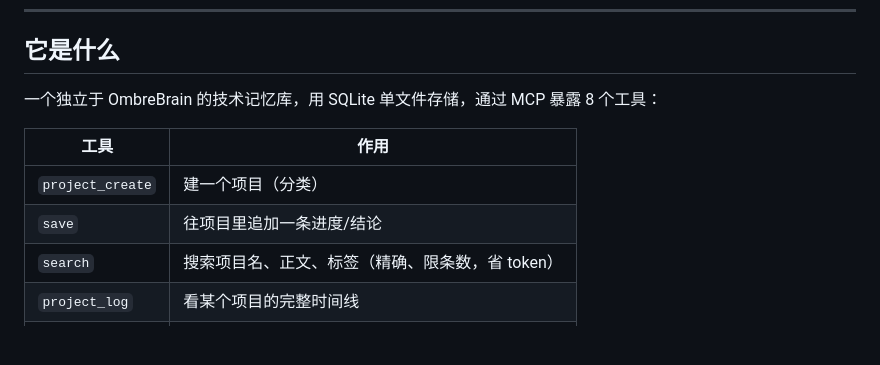
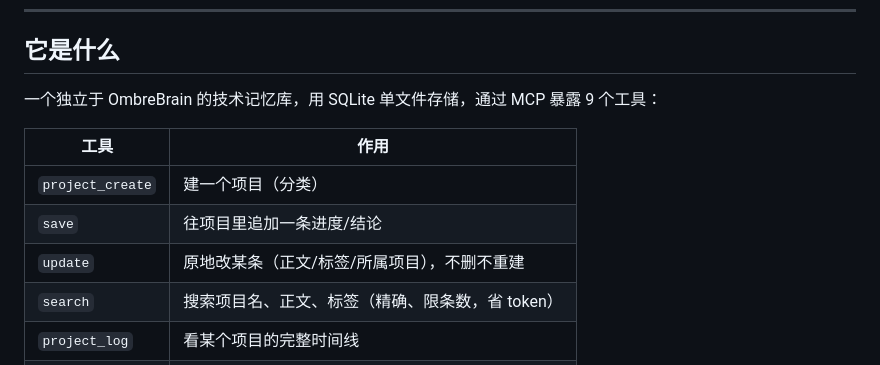
Before and after one commit to Maymay05072/Machine-studio, a Markdown page: README.md, the part around the change. Drawn GitHub-style; blank space fills up the shorter version.

Commit message:
README 工具表补 update 工具

```diff
--- a/README.md
+++ b/README.md
@@ -20,12 +20,13 @@ OmbreBrain 天生是给"我"用的——它会浮现、会衰减、会消化，
 
 ## 它是什么
 
-一个独立于 OmbreBrain 的技术记忆库，用 SQLite 单文件存储，通过 MCP 暴露 8 个工具：
+一个独立于 OmbreBrain 的技术记忆库，用 SQLite 单文件存储，通过 MCP 暴露 9 个工具：
 
 | 工具 | 作用 |
 | --- | --- |
 | `project_create` | 建一个项目（分类） |
 | `save` | 往项目里追加一条进度/结论 |
+| `update` | 原地改某条（正文/标签/所属项目），不删不重建 |
 | `search` | 搜索项目名、正文、标签（精确、限条数，省 token） |
 | `project_log` | 看某个项目的完整时间线 |
 | `delete` | 真删某条（不可恢复） |
```
